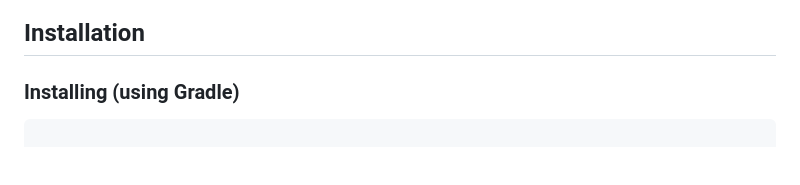
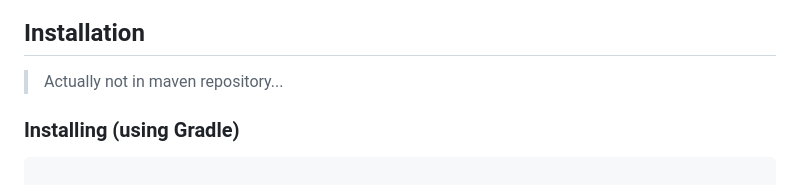
Before and after one commit to kacperfaber/wsl, a Markdown page: README.md, the part around the change printed below. Rendered like a GitHub page; blank space fills up the shorter version.

```diff
--- a/README.md
+++ b/README.md
@@ -3,4 +6,6 @@
 ## Installation
+
+> Actually not in maven repository...
 
 ### Installing (using Gradle)
 
```
Also changed, not shown: other parts of README.md (+3 -0 lines).
